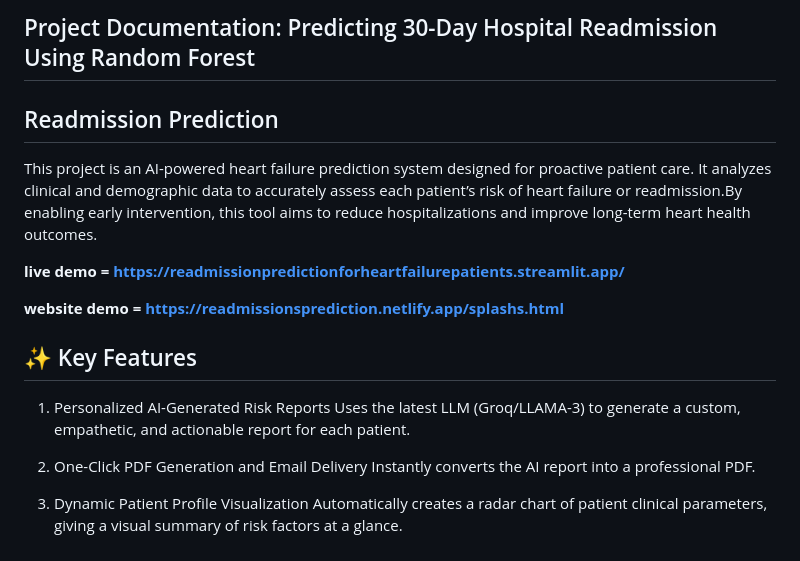
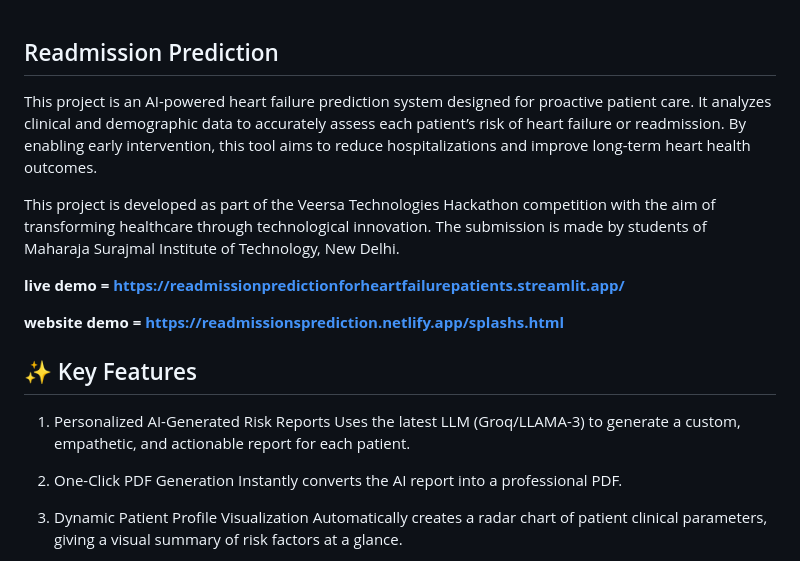
Before and after one commit to debarghyakundu123/vHackathon-USE-CASE-4, a Markdown page: README.md, the part around the change. GitHub-like rendering.

```diff
--- a/README.md
+++ b/README.md
@@ -1,12 +1,12 @@
-## Project Documentation: Predicting 30-Day Hospital Readmission Using Random Forest
 ## Readmission Prediction
 
 
 
 This project is an AI-powered heart failure prediction system designed for proactive patient care.
-It analyzes clinical and demographic data to accurately assess each patient’s risk of heart failure or readmission.By enabling early intervention, this tool aims to reduce hospitalizations and improve long-term heart health outcomes.
+It analyzes clinical and demographic data to accurately assess each patient’s risk of heart failure or readmission. By enabling early intervention, this tool aims to reduce hospitalizations and improve long-term heart health outcomes.
 
-
+This project is developed as part of the Veersa Technologies Hackathon competition with the aim of transforming healthcare through technological innovation.
+The submission is made by students of Maharaja Surajmal Institute of Technology, New Delhi.
 
 **live demo  = https://readmissionpredictionforheartfailurepatients.streamlit.app/**
 
@@ -17,7 +17,7 @@ It analyzes clinical and demographic data to accurately assess each patient’s
 1. Personalized AI-Generated Risk Reports
 Uses the latest LLM (Groq/LLAMA-3) to generate a custom, empathetic, and actionable report for each patient.
 
-2. One-Click PDF Generation and Email Delivery
+2. One-Click PDF Generation
 Instantly converts the AI report into a professional PDF.
 
 3. Dynamic Patient Profile Visualization
```
